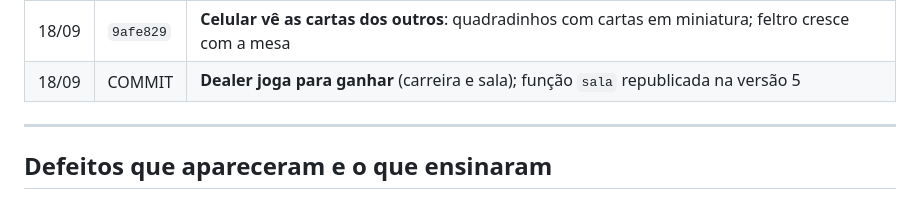
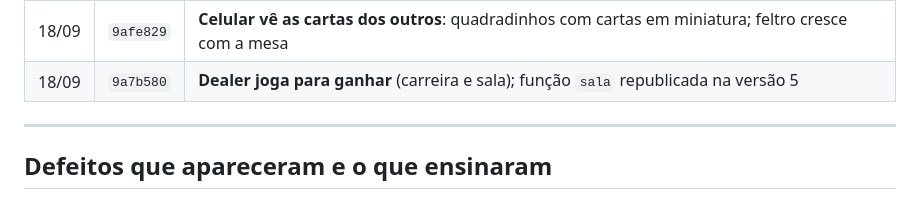
Before and after one commit to Ale-jrr/BlackJack-club, a Markdown page: docs/Histórico.md, the part around the change. Drawn GitHub-style.

Commit message:
Historico com o commit do dealer
Co-Authored-By: Claude Opus 5 <noreply@anthropic.com>

```diff
--- a/docs/Histórico.md
+++ b/docs/Histórico.md
@@ -27,7 +27,7 @@ O que foi feito, em ordem. Índice em [[BlackJack Club]]. Cada linha é um commi
 | 18/09 | `df3c5a0` | Mesa da carreira com bandeja, sapato e descarte; fichas de aposta com insertos; histórico com ficha de resultado |
 | 18/09 | `2affffe` | Aposta da sala deitada (círculo · fichas · botão); feltro não invade mais o painel; nome dos lugares volta ao tamanho |
 | 18/09 | `9afe829` | **Celular vê as cartas dos outros**: quadradinhos com cartas em miniatura; feltro cresce com a mesa |
-| 18/09 | COMMIT | **Dealer joga para ganhar** (carreira e sala); função `sala` republicada na versão 5 |
+| 18/09 | `9a7b580` | **Dealer joga para ganhar** (carreira e sala); função `sala` republicada na versão 5 |
 
 ---
 
```
